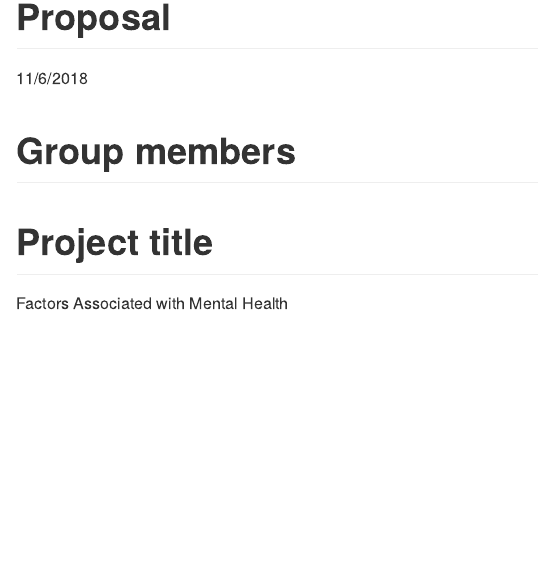
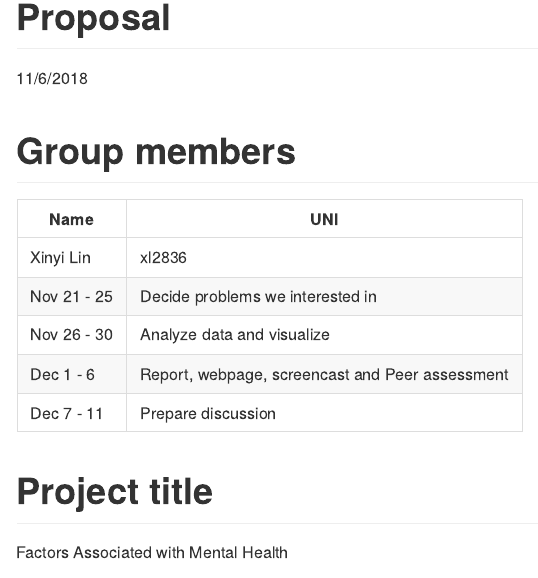
Before and after one commit to linxy29/p8105_final, an R Markdown document (proposal.Rmd): the page in a window 1100 px wide, from its top. The pictures show the output file proposal.md that the author committed with the source, drawn offline in the style of GitHub.

Commit message:
group members edit

```diff
--- a/proposal.Rmd
+++ b/proposal.Rmd
@@ -5,6 +5,14 @@ output: github_document
 ---
 
 # Group members
+
+Name          | UNI
+------------- | --------
+Xinyi Lin     | xl2836
+Nov 21 - 25   | Decide problems we interested in
+Nov 26 - 30   | Analyze data and visualize
+Dec 1 - 6     | Report, webpage, screencast and Peer assessment
+Dec 7 - 11    | Prepare discussion
 
 # Project title
 
```
Also changed, not shown: proposal.md.
